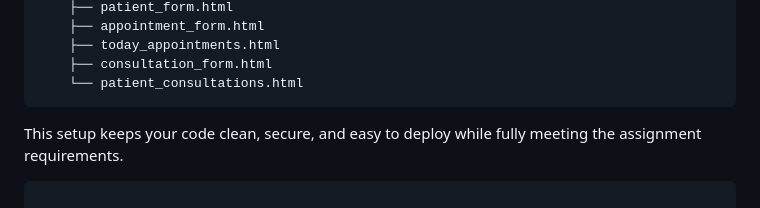
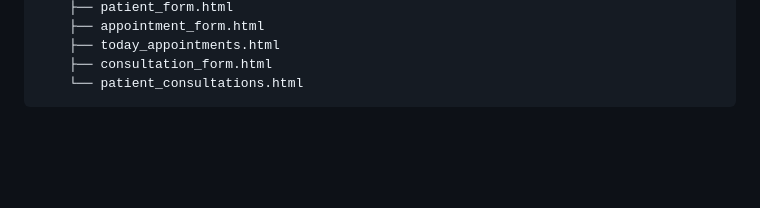
Before and after one commit to guptakushal03/Artem-OPD_Application, a Markdown page: README.md, the part around the change. Rendered like a GitHub page; blank space fills up the shorter version.

````diff
--- a/README.md
+++ b/README.md
@@ -130,6 +130,3 @@ opd_application/
     ├── consultation_form.html
     └── patient_consultations.html
 ```
-
-This setup keeps your code clean, secure, and easy to deploy while fully meeting the assignment requirements.
-```
````
